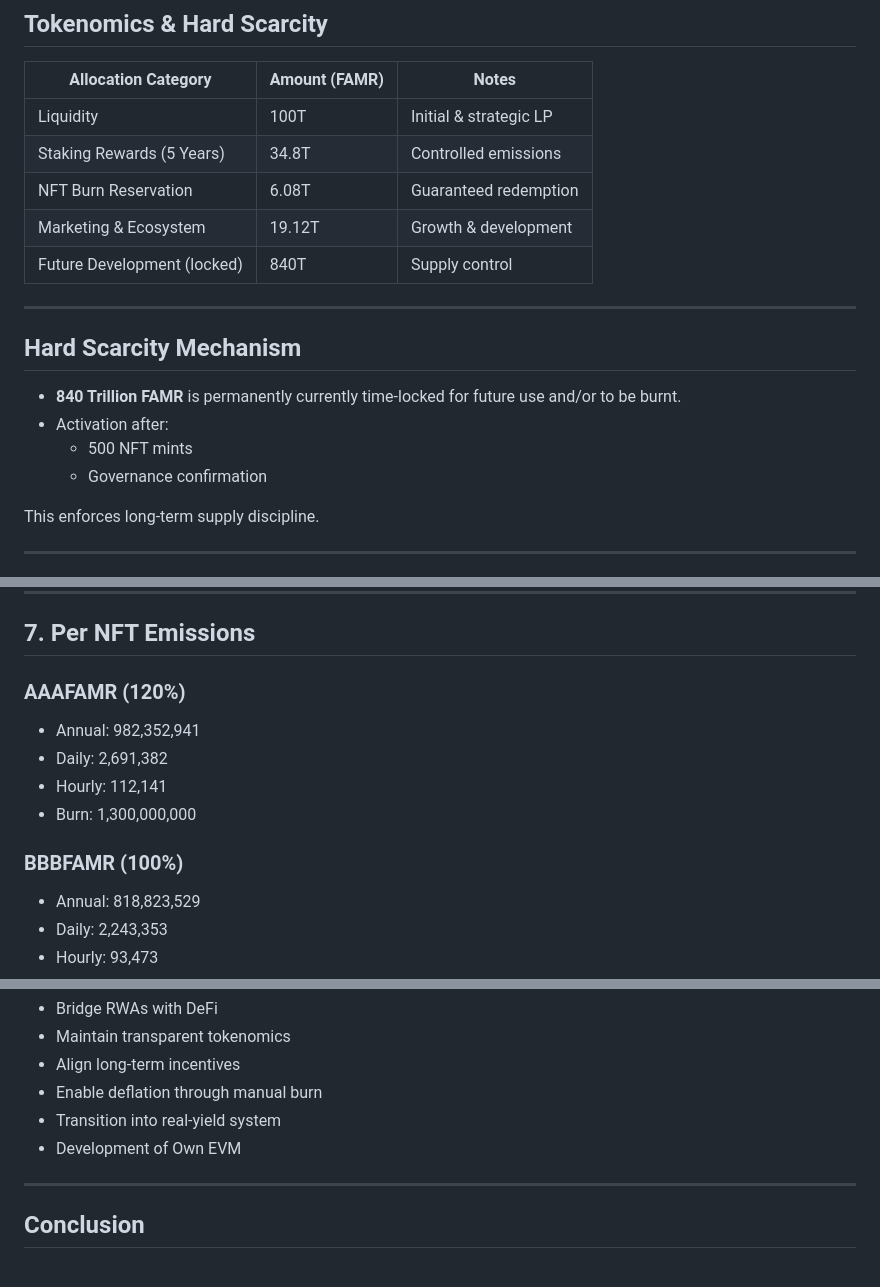
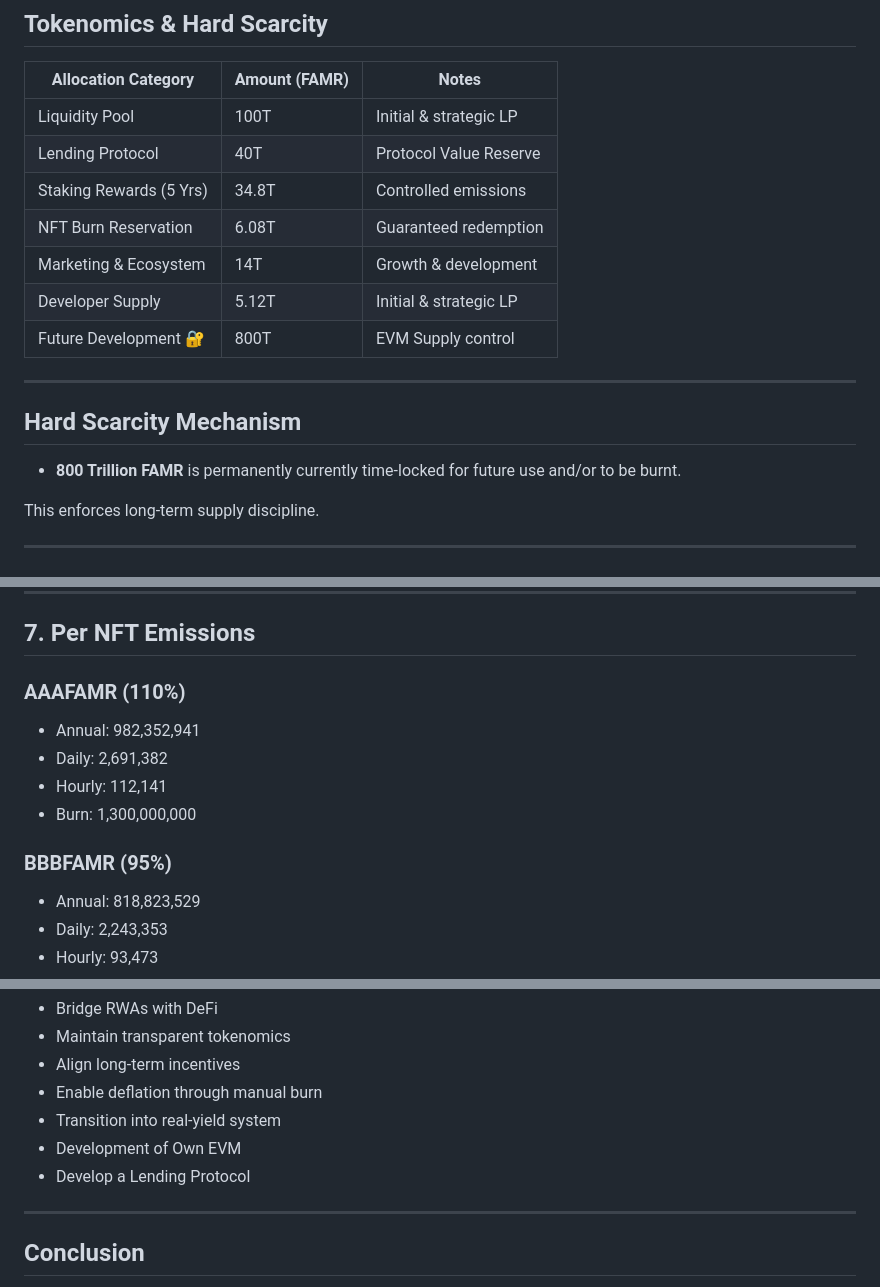
Before and after one commit to famrch/famrch.github.io, a Markdown page: README.md, 3 parts joined by grey strips. Drawn GitHub-style.

```diff
--- a/README.md
+++ b/README.md
@@ -69,20 +69,19 @@ The ecosystem integrates:
 
 | Allocation Category        | Amount (FAMR) | Notes |
 |----------------------------|--------------|------|
-| Liquidity                  | 100T         | Initial & strategic LP |
-| Staking Rewards (5 Years)  | 34.8T        | Controlled emissions |
+| Liquidity Pool          | 100T         | Initial & strategic LP |
+| Lending Protocol     | 40T           | Protocol Value Reserve |
+| Staking Rewards (5 Yrs)    | 34.8T        | Controlled emissions |
 | NFT Burn Reservation       | 6.08T        | Guaranteed redemption |
-| Marketing & Ecosystem      | 19.12T       | Growth & development |
-| Future Development (locked)| 840T         | Supply control |
+| Marketing & Ecosystem     | 14T            | Growth & development |
+| Developer Supply              | 5.12T         | Initial & strategic LP |
+| Future Development 🔐     | 800T     | EVM Supply control |
 
 ---
 
 ## Hard Scarcity Mechanism
 
-- **840 Trillion FAMR** is permanently currently time-locked for future use and/or to be burnt.
-- Activation after:
-  - 500 NFT mints
-  - Governance confirmation
+- **800 Trillion FAMR** is permanently currently time-locked for future use and/or to be burnt.
 
 This enforces long-term supply discipline.
 
@@ -173,13 +172,13 @@ Total Annual Emission: **6.96T FAMR**
 
 ## 7. Per NFT Emissions
 
-### AAAFAMR (120%)
+### AAAFAMR (110%)
 - Annual: 982,352,941
 - Daily: 2,691,382
 - Hourly: 112,141
 - Burn: 1,300,000,000
 
-### BBBFAMR (100%)
+### BBBFAMR (95%)
 - Annual: 818,823,529
 - Daily: 2,243,353
 - Hourly: 93,473
@@ -256,6 +255,7 @@ FamrChain is designed to:
 - Enable deflation through manual burn
 - Transition into real-yield system
 - Development of Own EVM
+- Develop a Lending Protocol
 
 ---
 
```
